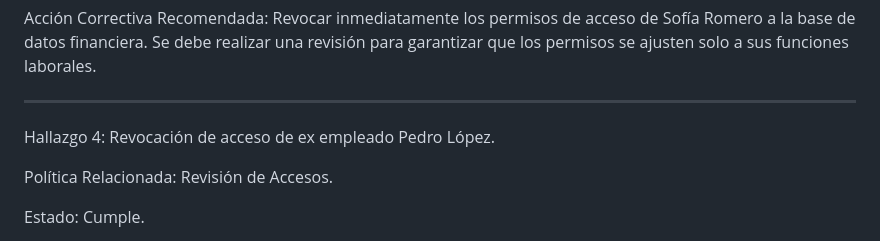
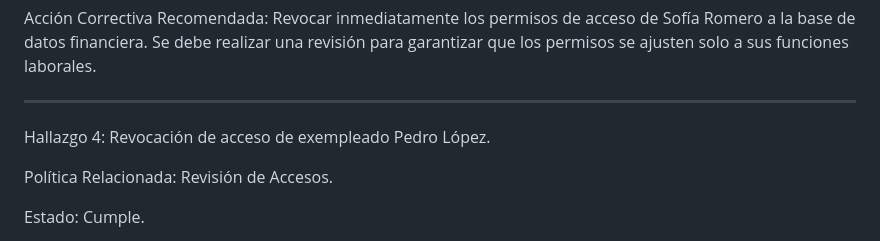
Before and after one commit to FallenTheVoid/Mi-Portafolio-Ciberseguridad, a Markdown page: Reporte-Auditoria-Interna/README.md, the part around the change. GitHub-like rendering.

```diff
--- a/Reporte-Auditoria-Interna/README.md
+++ b/Reporte-Auditoria-Interna/README.md
@@ -55,7 +55,7 @@ Acción Correctiva Recomendada: Revocar inmediatamente los permisos de acceso de
 
 ---------------------------------------------------------------------------------------------------------------------------------------------------------------------------------
 
-Hallazgo 4: Revocación de acceso de ex empleado Pedro López.
+Hallazgo 4: Revocación de acceso de exempleado Pedro López.
 
 Política Relacionada: Revisión de Accesos.
 
```
